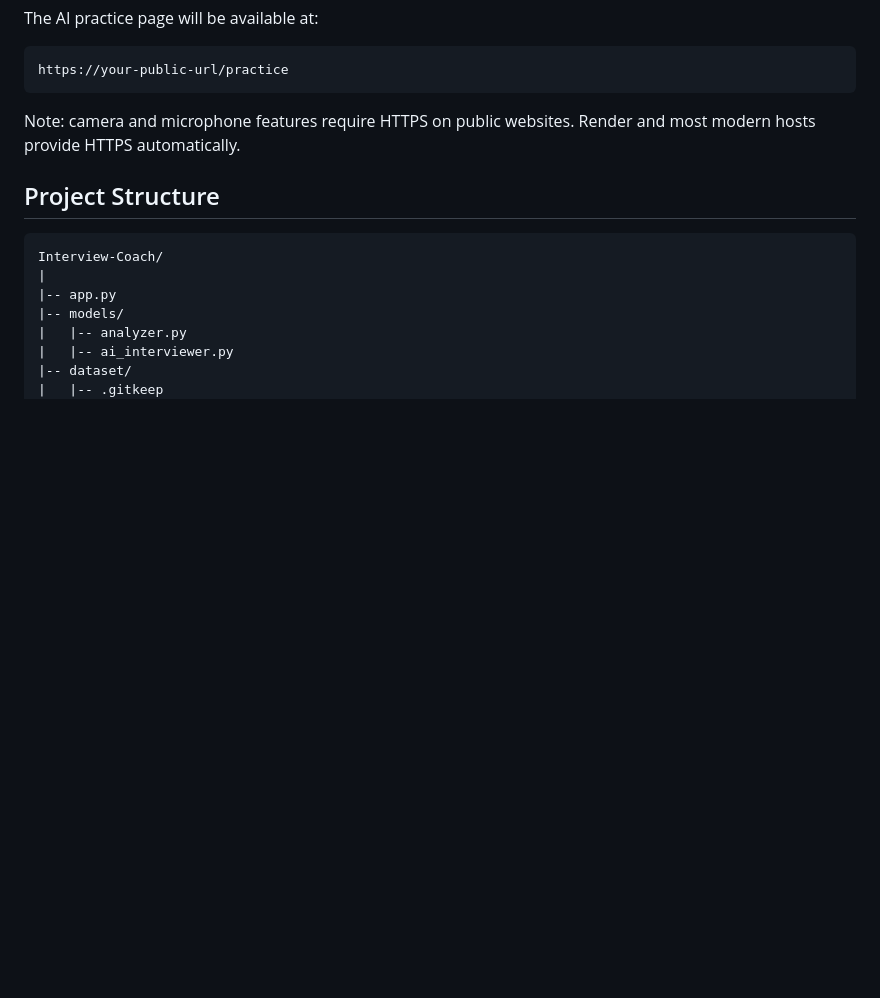
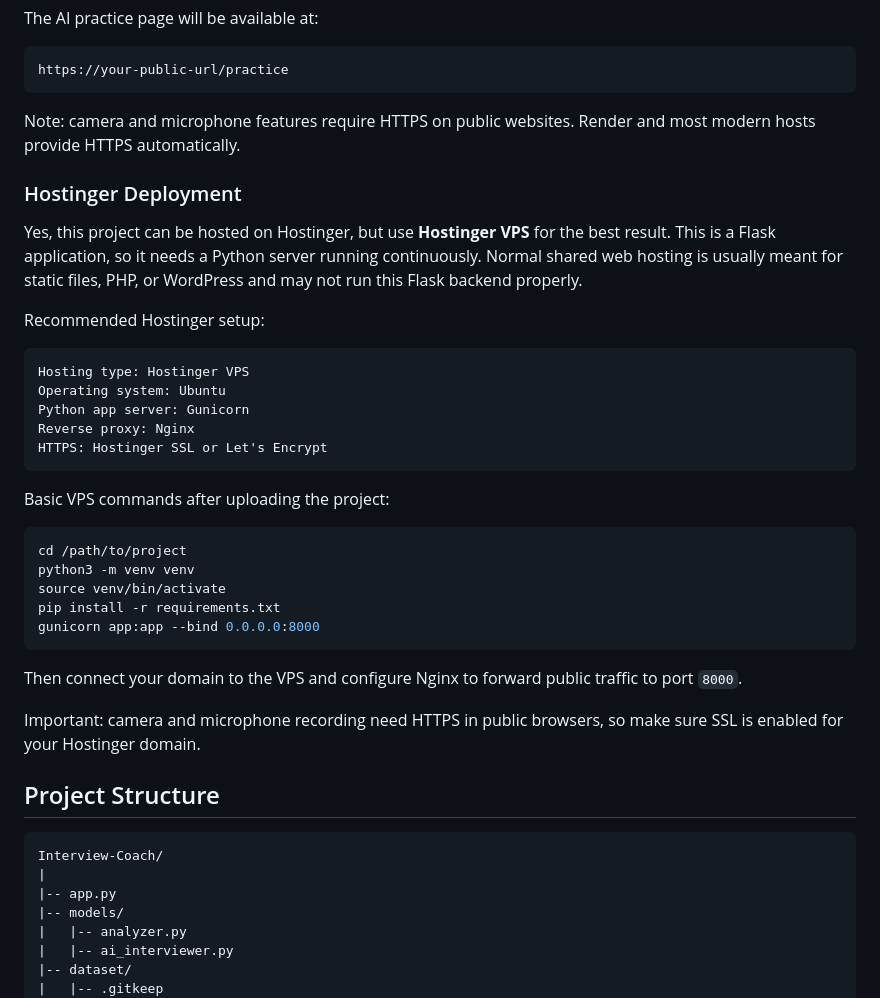
Before and after one commit to Harshita890/Interview-Coach, a Markdown page: README.md, the part around the change. Rendered like a GitHub page; blank space fills up the shorter version.

````diff
--- a/README.md
+++ b/README.md
@@ -189,6 +189,34 @@ https://your-public-url/practice
 
 Note: camera and microphone features require HTTPS on public websites. Render and most modern hosts provide HTTPS automatically.
 
+### Hostinger Deployment
+
+Yes, this project can be hosted on Hostinger, but use **Hostinger VPS** for the best result. This is a Flask application, so it needs a Python server running continuously. Normal shared web hosting is usually meant for static files, PHP, or WordPress and may not run this Flask backend properly.
+
+Recommended Hostinger setup:
+
+```text
+Hosting type: Hostinger VPS
+Operating system: Ubuntu
+Python app server: Gunicorn
+Reverse proxy: Nginx
+HTTPS: Hostinger SSL or Let's Encrypt
+```
+
+Basic VPS commands after uploading the project:
+
+```bash
+cd /path/to/project
+python3 -m venv venv
+source venv/bin/activate
+pip install -r requirements.txt
+gunicorn app:app --bind 0.0.0.0:8000
+```
+
+Then connect your domain to the VPS and configure Nginx to forward public traffic to port `8000`.
+
+Important: camera and microphone recording need HTTPS in public browsers, so make sure SSL is enabled for your Hostinger domain.
+
 ## Project Structure
 
 ```plaintext
````
